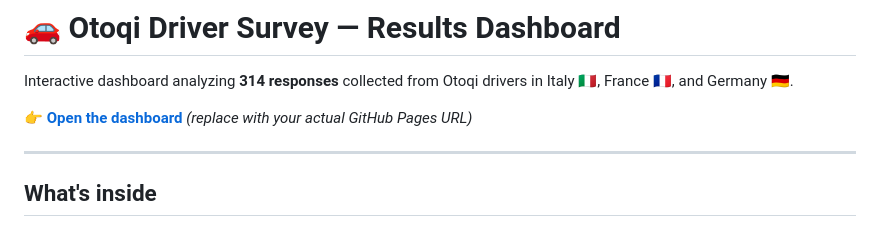
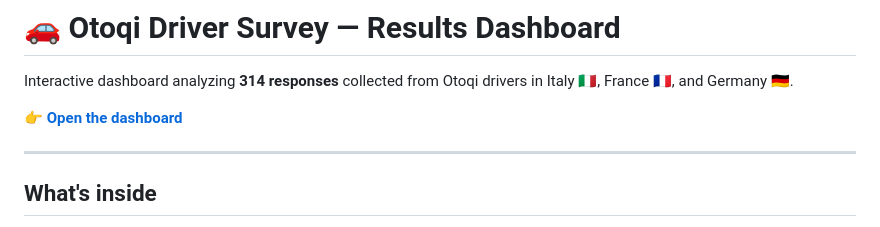
Before and after one commit to davidemiglietta/driver-survey-answers, a Markdown page: README.md, the part around the change. GitHub-like rendering.

```diff
--- a/README.md
+++ b/README.md
@@ -2,7 +2,7 @@
 
 Interactive dashboard analyzing **314 responses** collected from Otoqi drivers in Italy 🇮🇹, France 🇫🇷, and Germany 🇩🇪.
 
-👉 **[Open the dashboard](https://your-username.github.io/your-repo-name/)** *(replace with your actual GitHub Pages URL)*
+👉 **[Open the dashboard](https://github.com/davidemiglietta/driver-survey-answers/)**
 
 ---
 
```
